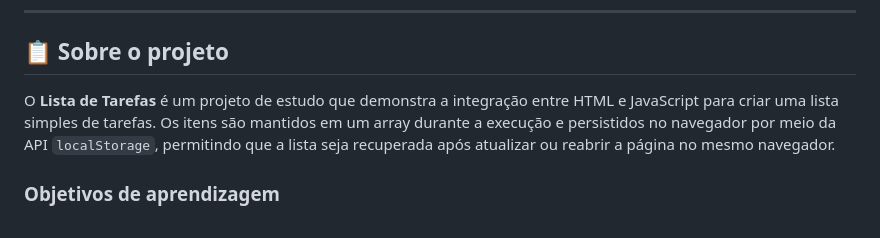
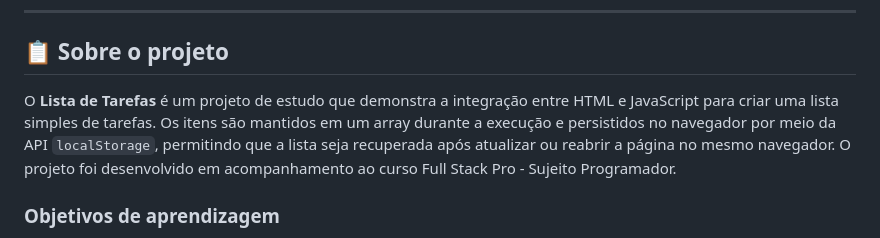
Before and after one commit to pratesddev/fe_lista_tarefas, a Markdown page: README.md, the part around the change. Drawn GitHub-style.

Commit message:
atualiza descrição do projeto no README.md para incluir informações sobre o curso de acompanhamento

```diff
--- a/README.md
+++ b/README.md
@@ -10,7 +10,7 @@
 
 ## 📋 Sobre o projeto
 
-O **Lista de Tarefas** é um projeto de estudo que demonstra a integração entre HTML e JavaScript para criar uma lista simples de tarefas. Os itens são mantidos em um array durante a execução e persistidos no navegador por meio da API `localStorage`, permitindo que a lista seja recuperada após atualizar ou reabrir a página no mesmo navegador.
+O **Lista de Tarefas** é um projeto de estudo que demonstra a integração entre HTML e JavaScript para criar uma lista simples de tarefas. Os itens são mantidos em um array durante a execução e persistidos no navegador por meio da API `localStorage`, permitindo que a lista seja recuperada após atualizar ou reabrir a página no mesmo navegador. O projeto foi desenvolvido em acompanhamento ao curso Full Stack Pro - Sujeito Programador.
 
 ### Objetivos de aprendizagem
 
```
